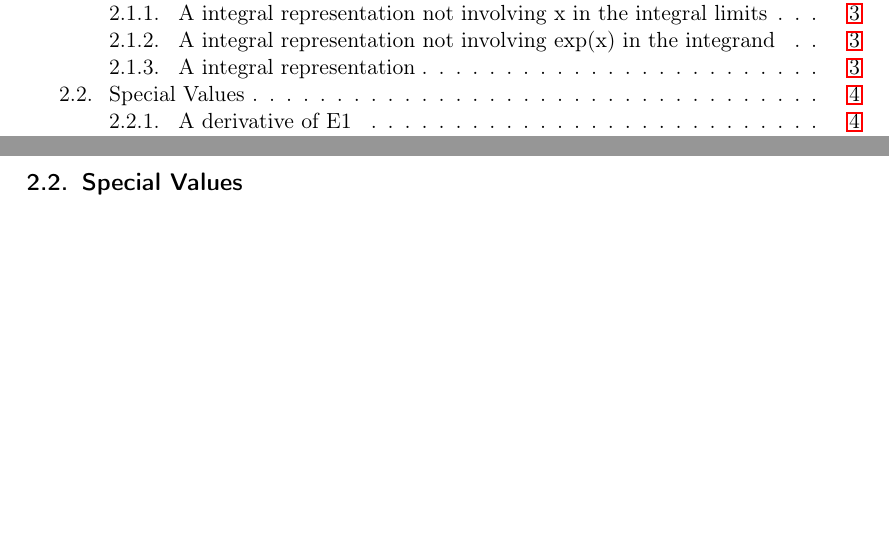
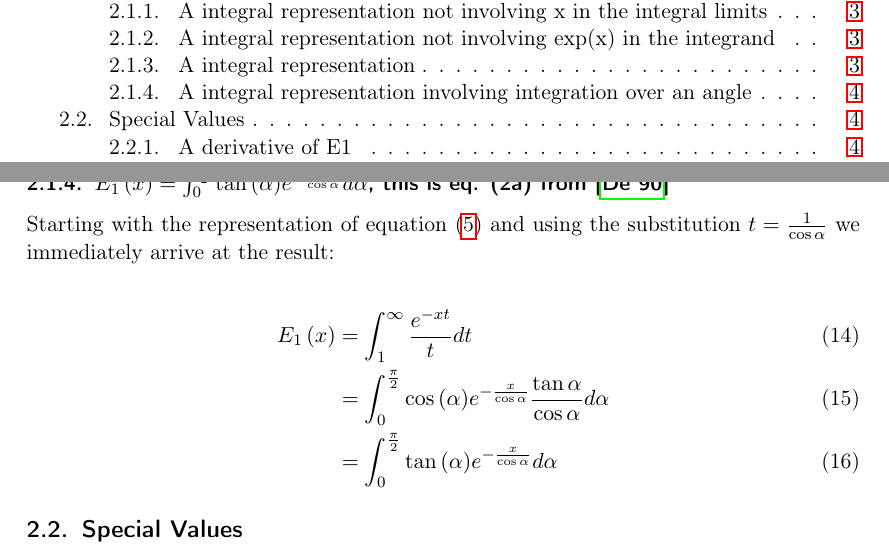
Before and after one commit to AndreWaehlisch/Exponential-Integral, a LaTeX document (main.tex): two parts of pages 1 and 4 of 12 before the commit and two parts of pages 1 and 4 of 13 after it, joined at a grey line, cut so that both start at the same text, the shorter picture padded with empty space. Compiled offline with pdfLaTeX.

Commit message:
added another integral representation (integration over an angle)

```diff
--- a/main.tex
+++ b/main.tex
@@ -118,6 +118,16 @@
 		E_1\left(x\right)&=\int_{x}^{\infty}\frac{e^{-w}}{w}dw\\
 		&=\int_{0}^{\infty}\frac{e^{-x\left(t+1\right)}}{x\left(t+1\right)}\left(xdt\right)\\
 		&=e^{-x}\int_{0}^{\infty}\frac{e^{-xt}}{t+1}dt
+	\end{align}
+
+	\subsubsection[A integral representation involving integration over an angle]{$E_1\left(x\right)=\int_{0}^{\frac{\pi}{2}}\tan{\left(\alpha\right)}e^{-\frac{x}{\cos{\alpha}}}d\alpha$, this is eq. (2a) from \cite{boer1990calc}}
+
+	Starting with the representation of equation \eqref{eq: integralrepresentation1} and using the substitution $t=\frac{1}{\cos\alpha}$ we immediately arrive at the result:
+
+	\begin{align}
+		E_1\left(x\right)&=\int_{1}^{\infty}\frac{e^{-xt}}{t}dt\\
+		&=\int_{0}^{\frac{\pi}{2}}\cos{\left(\alpha\right)}e^{-\frac{x}{\cos\alpha}}\frac{\tan\alpha}{\cos\alpha}d\alpha\\
+		&=\int_{0}^{\frac{\pi}{2}}\tan{\left(\alpha\right)}e^{-\frac{x}{\cos{\alpha}}}d\alpha
 	\end{align}
 
 	\subsection{Special Values}
```
Also changed, not shown: main.pdf, main.tex (2 more changed lines).
